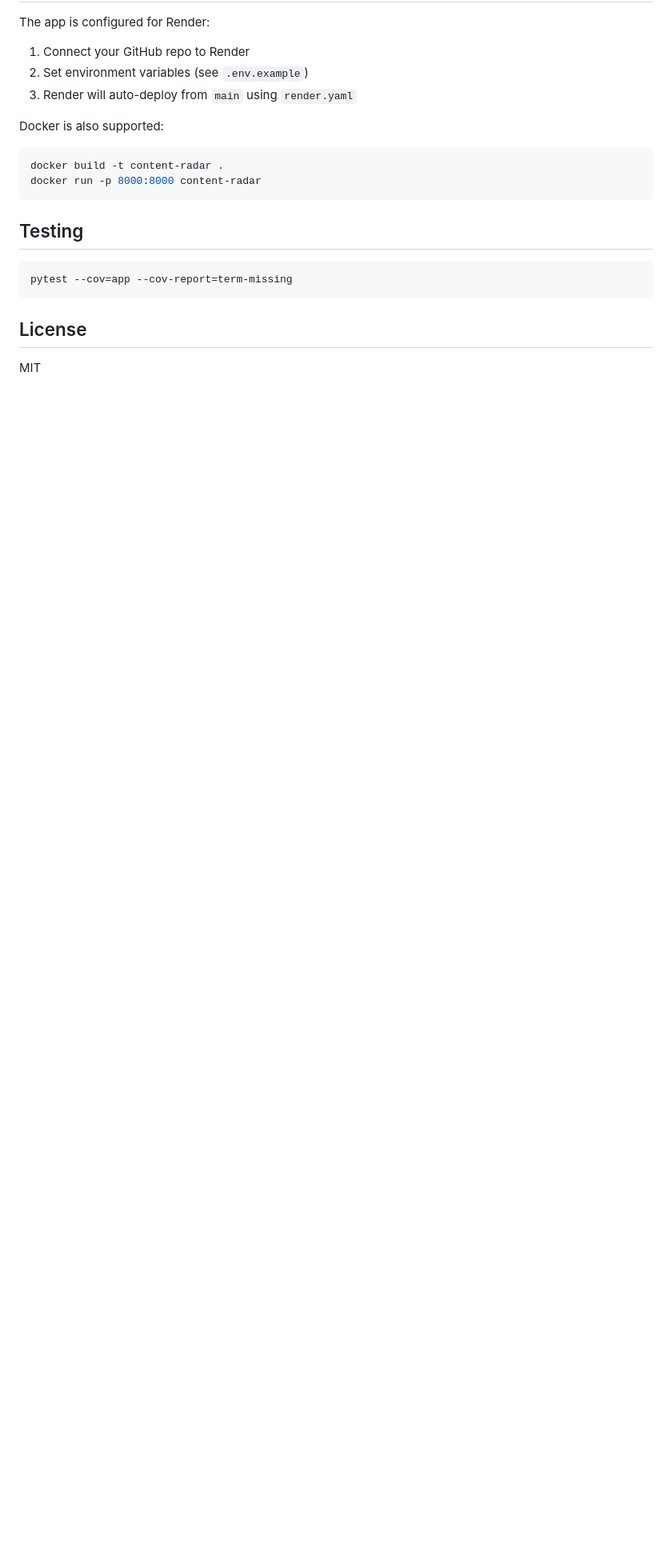
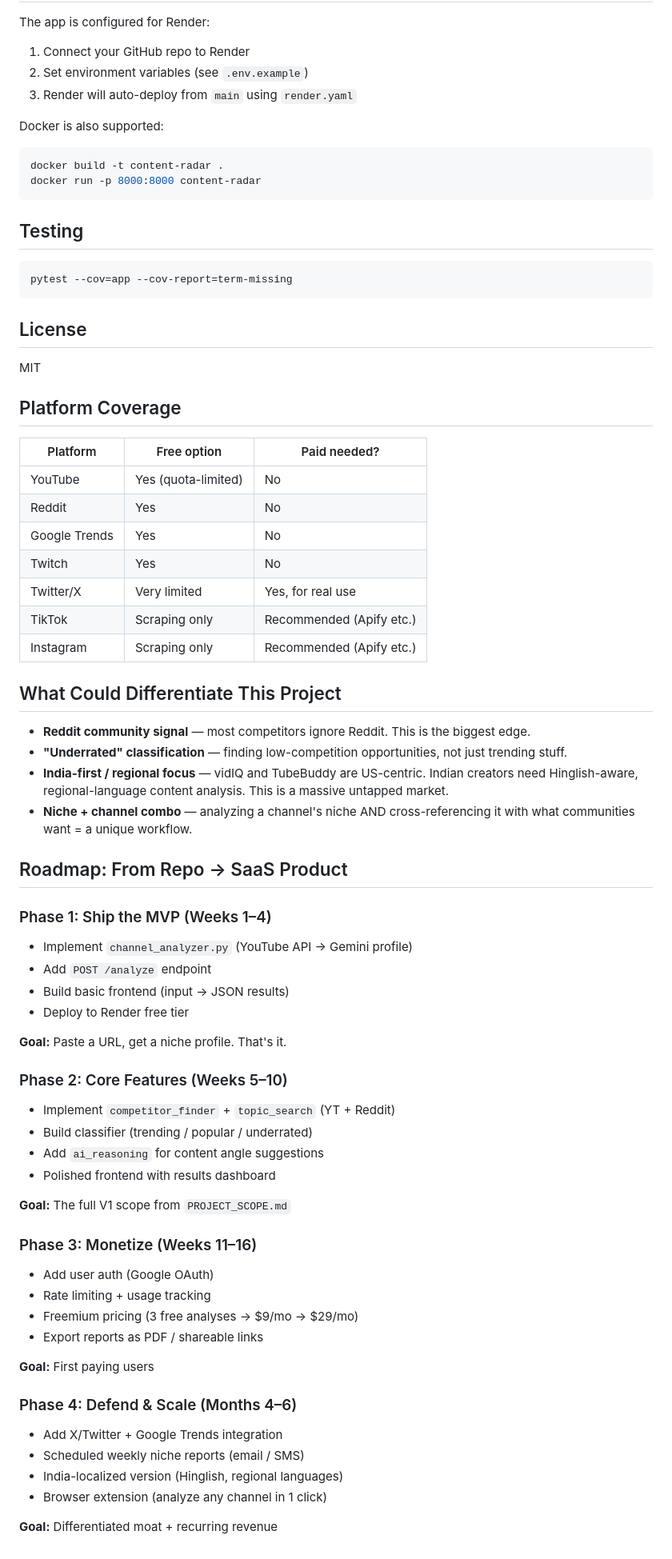
Before and after one commit to kunalroy23042009/Content_researcher, a Markdown page: README.md, the part around the change. Shown at 80% size. Drawn GitHub-style; blank space fills up the shorter version.

Commit message:
docs: add platform table, differentiation section, and SaaS roadmap

```diff
--- a/README.md
+++ b/README.md
@@ -105,3 +105,56 @@ pytest --cov=app --cov-report=term-missing
 ## License
 
 MIT
+
+## Platform Coverage
+
+| Platform | Free option | Paid needed? |
+|----------|-------------|-------------|
+| YouTube | Yes (quota-limited) | No |
+| Reddit | Yes | No |
+| Google Trends | Yes | No |
+| Twitch | Yes | No |
+| Twitter/X | Very limited | Yes, for real use |
+| TikTok | Scraping only | Recommended (Apify etc.) |
+| Instagram | Scraping only | Recommended (Apify etc.) |
+
+## What Could Differentiate This Project
+
+- **Reddit community signal** — most competitors ignore Reddit. This is the biggest edge.
+- **"Underrated" classification** — finding low-competition opportunities, not just trending stuff.
+- **India-first / regional focus** — vidIQ and TubeBuddy are US-centric. Indian creators need Hinglish-aware, regional-language content analysis. This is a massive untapped market.
+- **Niche + channel combo** — analyzing a channel's niche AND cross-referencing it with what communities want = a unique workflow.
+
+## Roadmap: From Repo → SaaS Product
+
+### Phase 1: Ship the MVP (Weeks 1–4)
+- Implement `channel_analyzer.py` (YouTube API → Gemini profile)
+- Add `POST /analyze` endpoint
+- Build basic frontend (input → JSON results)
+- Deploy to Render free tier
+
+**Goal:** Paste a URL, get a niche profile. That's it.
+
+### Phase 2: Core Features (Weeks 5–10)
+- Implement `competitor_finder` + `topic_search` (YT + Reddit)
+- Build classifier (trending / popular / underrated)
+- Add `ai_reasoning` for content angle suggestions
+- Polished frontend with results dashboard
+
+**Goal:** The full V1 scope from `PROJECT_SCOPE.md`
+
+### Phase 3: Monetize (Weeks 11–16)
+- Add user auth (Google OAuth)
+- Rate limiting + usage tracking
+- Freemium pricing (3 free analyses → $9/mo → $29/mo)
+- Export reports as PDF / shareable links
+
+**Goal:** First paying users
+
+### Phase 4: Defend & Scale (Months 4–6)
+- Add X/Twitter + Google Trends integration
+- Scheduled weekly niche reports (email / SMS)
+- India-localized version (Hinglish, regional languages)
+- Browser extension (analyze any channel in 1 click)
+
+**Goal:** Differentiated moat + recurring revenue
```
